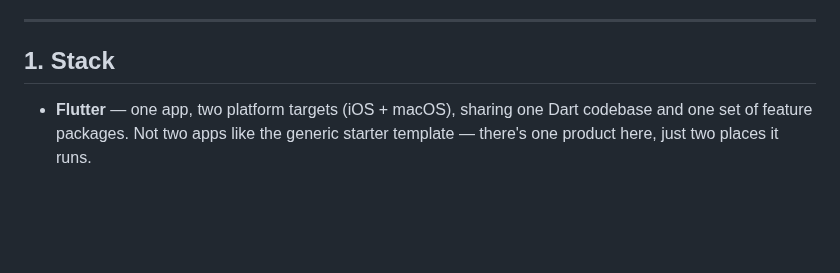
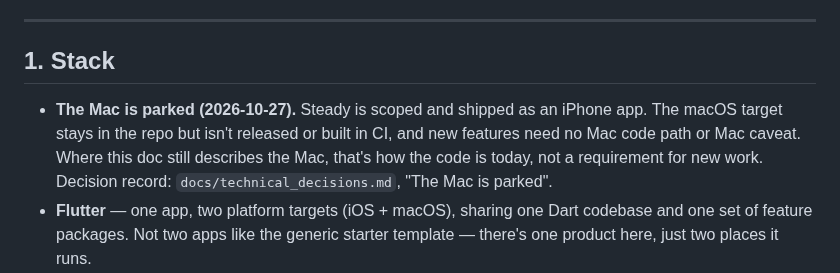
Before and after one commit to jnnabugwu/steady, a Markdown page: CLAUDE.md, the part around the change. Drawn GitHub-style; blank space fills up the shorter version.

```diff
--- a/CLAUDE.md
+++ b/CLAUDE.md
@@ -15,6 +15,11 @@
 
 ## 1. Stack
 
+- **The Mac is parked (2026-10-27).** Steady is scoped and shipped as an iPhone app. The
+  macOS target stays in the repo but isn't released or built in CI, and new features need
+  no Mac code path or Mac caveat. Where this doc still describes the Mac, that's how the
+  code is today, not a requirement for new work. Decision record:
+  `docs/technical_decisions.md`, "The Mac is parked".
 - **Flutter** — one app, two platform targets (iOS + macOS), sharing one Dart codebase
   and one set of feature packages. Not two apps like the generic starter template — there's
   one product here, just two places it runs.
```
Also changed, not shown: docs/steady_product_overview.md (+2 -1 lines), docs/technical_decisions.md (+40 -0 lines).
